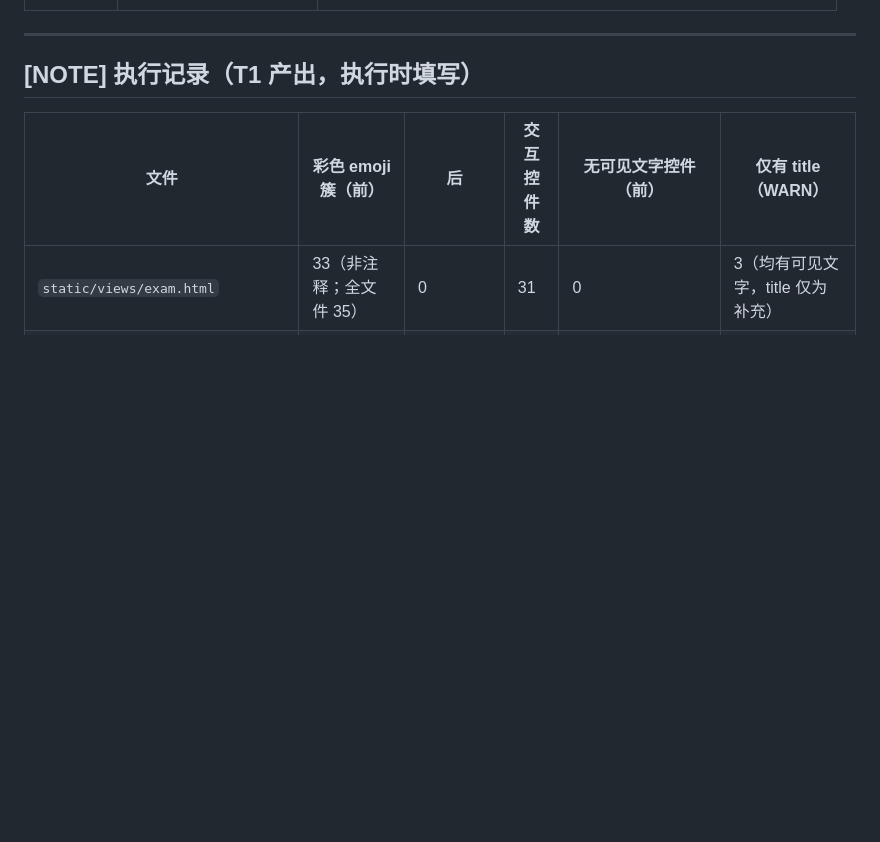
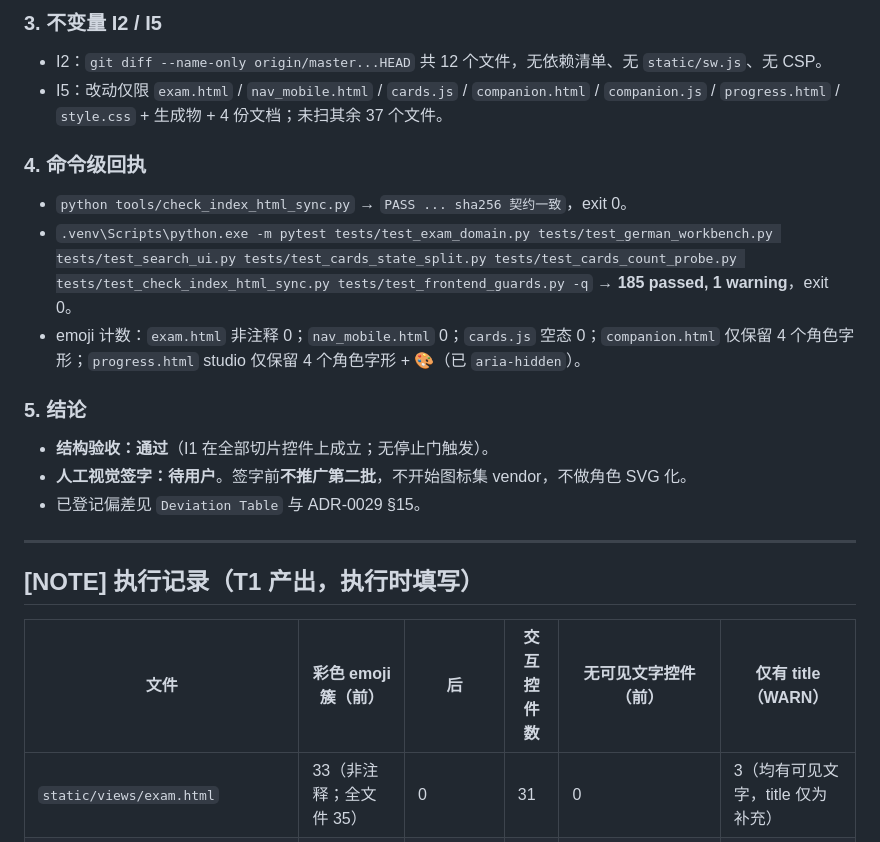
Before and after one commit to ROM4n2/DeLector, a Markdown page: docs/plans/2026-11-06-frontend-de-emoji-slice1.md, the part around one of its changes. Drawn GitHub-style; blank space fills up the shorter version.

```diff
--- a/docs/plans/2026-11-06-frontend-de-emoji-slice1.md
+++ b/docs/plans/2026-11-06-frontend-de-emoji-slice1.md
@@ -595,3 +627,19 @@
+### 3. 不变量 I2 / I5
+
+- I2：`git diff --name-only origin/master...HEAD` 共 12 个文件，无依赖清单、无 `static/sw.js`、无 CSP。
+- I5：改动仅限 `exam.html` / `nav_mobile.html` / `cards.js` / `companion.html` / `companion.js` / `progress.html` / `style.css` + 生成物 + 4 份文档；未扫其余 37 个文件。
+
+### 4. 命令级回执
+
+- `python tools/check_index_html_sync.py` → `PASS ... sha256 契约一致`，exit 0。
+- `.venv\Scripts\python.exe -m pytest tests/test_exam_domain.py tests/test_german_workbench.py tests/test_search_ui.py tests/test_cards_state_split.py tests/test_cards_count_probe.py tests/test_check_index_html_sync.py tests/test_frontend_guards.py -q` → **185 passed, 1 warning**，exit 0。
+- emoji 计数：`exam.html` 非注释 0；`nav_mobile.html` 0；`cards.js` 空态 0；`companion.html` 仅保留 4 个角色字形；`progress.html` studio 仅保留 4 个角色字形 + 🎨（已 `aria-hidden`）。
+
+### 5. 结论
+
+- **结构验收：通过**（I1 在全部切片控件上成立；无停止门触发）。
+- **人工视觉签字：待用户**。签字前**不推广第二批**，不开始图标集 vendor，不做角色 SVG 化。
+- 已登记偏差见 `Deviation Table` 与 ADR-0029 §15。
 
 ---
 
```
Also changed, not shown: other parts of docs/plans/2026-11-06-frontend-de-emoji-slice1.md (+33 -1 lines), docs/adr/2026-11-06-adr-0029-frontend-de-emoji-and-editorial-rhythm.md (+13 -0 lines).
